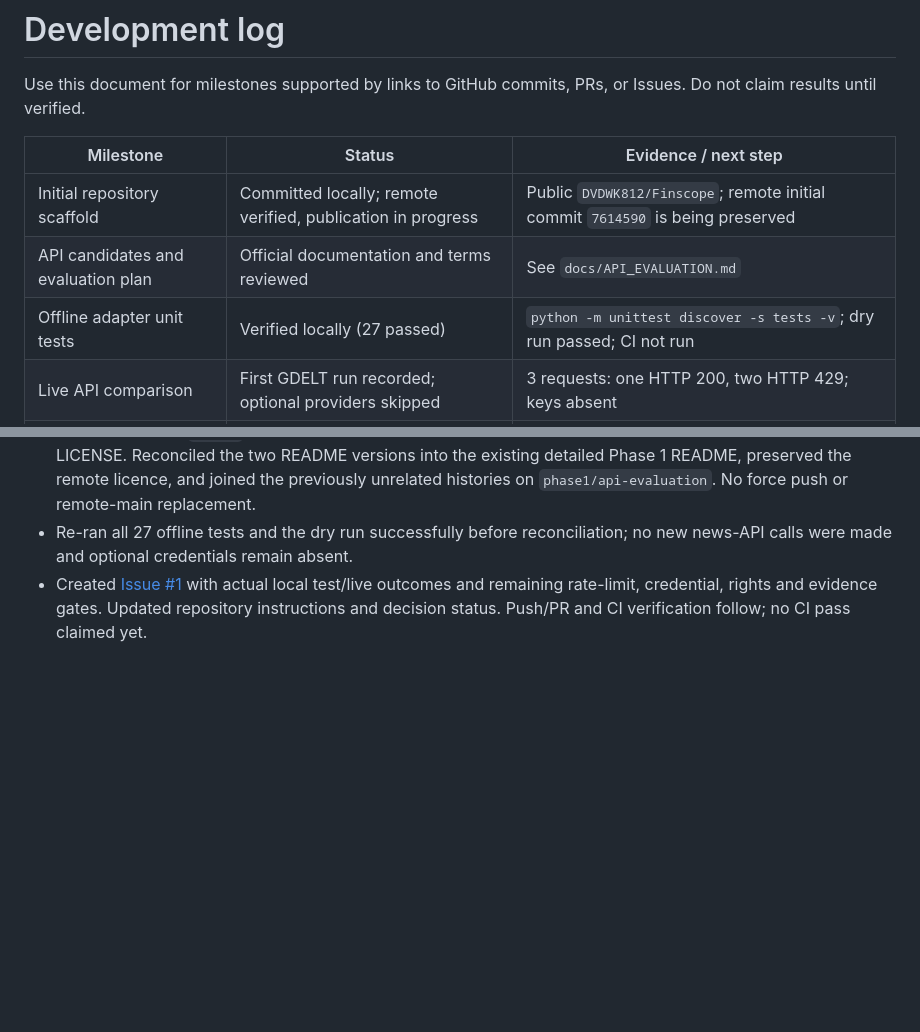
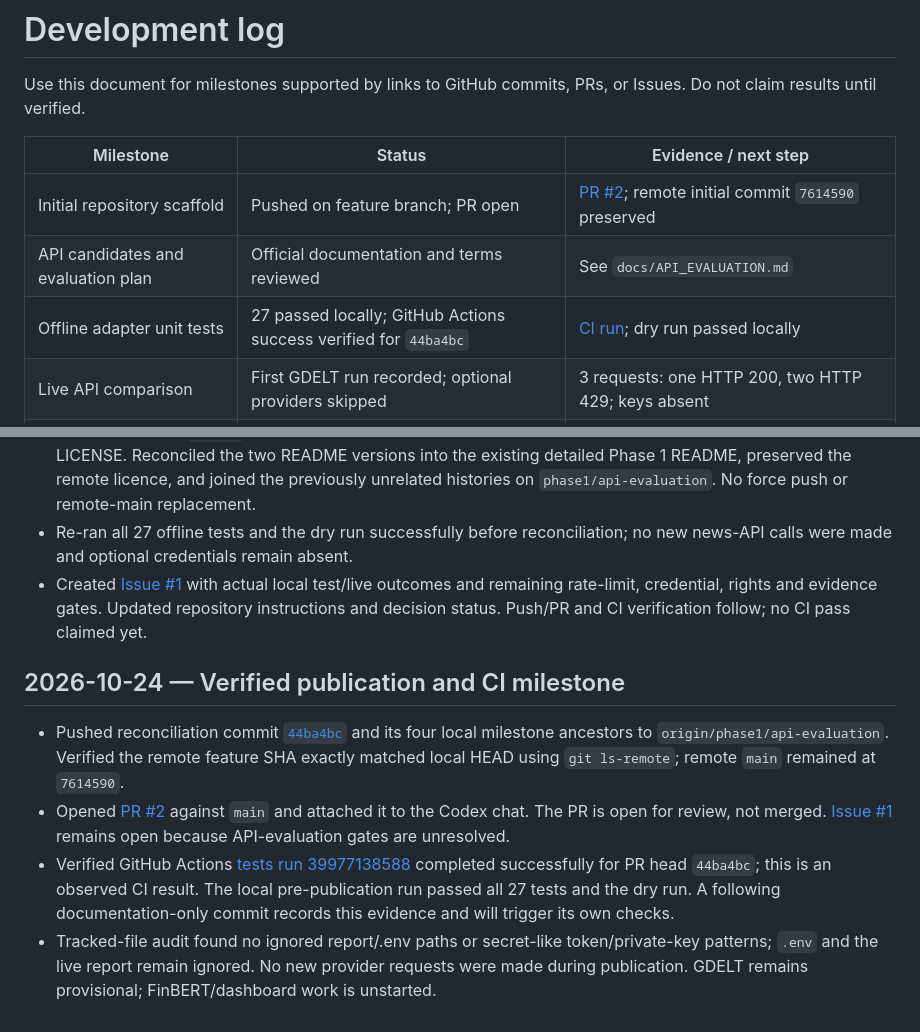
Before and after one commit to DVDWK812/Finscope, a Markdown page: docs/DEVELOPMENT_LOG.md, 2 parts joined by grey strips. Drawn GitHub-style; blank space fills up the shorter version.

Commit message:
docs: record verified GitHub publication and CI results

```diff
--- a/docs/DEVELOPMENT_LOG.md
+++ b/docs/DEVELOPMENT_LOG.md
@@ -4,9 +4,9 @@ Use this document for milestones supported by links to GitHub commits, PRs, or I
 
 | Milestone | Status | Evidence / next step |
 |---|---|---|
-| Initial repository scaffold | Committed locally; remote verified, publication in progress | Public `DVDWK812/Finscope`; remote initial commit `7614590` is being preserved |
+| Initial repository scaffold | Pushed on feature branch; PR open | [PR #2](https://github.com/DVDWK812/Finscope/pull/2); remote initial commit `7614590` preserved |
 | API candidates and evaluation plan | Official documentation and terms reviewed | See `docs/API_EVALUATION.md` |
-| Offline adapter unit tests | Verified locally (27 passed) | `python -m unittest discover -s tests -v`; dry run passed; CI not run |
+| Offline adapter unit tests | 27 passed locally; GitHub Actions success verified for `44ba4bc` | [CI run](https://github.com/DVDWK812/Finscope/actions/runs/39977138588); dry run passed locally |
 | Live API comparison | First GDELT run recorded; optional providers skipped | 3 requests: one HTTP 200, two HTTP 429; keys absent |
 | Source selection | GDELT provisional; exit gates remain open | See `docs/DECISIONS.md`; no deployment approval |
 | FinBERT pipeline | Not started | Phase 2 |
@@ -59,3 +59,10 @@ Suggested rhythm: one meaningful commit per completed unit of work; use small PR
 - Added canonical `origin` and fetched remote history. Remote initial commit contains README.md and an MIT LICENSE. Reconciled the two README versions into the existing detailed Phase 1 README, preserved the remote licence, and joined the previously unrelated histories on `phase1/api-evaluation`. No force push or remote-main replacement.
 - Re-ran all 27 offline tests and the dry run successfully before reconciliation; no new news-API calls were made and optional credentials remain absent.
 - Created [Issue #1](https://github.com/DVDWK812/Finscope/issues/1) with actual local test/live outcomes and remaining rate-limit, credential, rights and evidence gates. Updated repository instructions and decision status. Push/PR and CI verification follow; no CI pass claimed yet.
+
+## 2026-10-24 — Verified publication and CI milestone
+
+- Pushed reconciliation commit [`44ba4bc`](https://github.com/DVDWK812/Finscope/commit/44ba4bcc1989d7efb152350a195e47ba13321fef) and its four local milestone ancestors to `origin/phase1/api-evaluation`. Verified the remote feature SHA exactly matched local HEAD using `git ls-remote`; remote `main` remained at `7614590`.
+- Opened [PR #2](https://github.com/DVDWK812/Finscope/pull/2) against `main` and attached it to the Codex chat. The PR is open for review, not merged. [Issue #1](https://github.com/DVDWK812/Finscope/issues/1) remains open because API-evaluation gates are unresolved.
+- Verified GitHub Actions [tests run 39977138588](https://github.com/DVDWK812/Finscope/actions/runs/39977138588) completed successfully for PR head `44ba4bc`; this is an observed CI result. The local pre-publication run passed all 27 tests and the dry run. A following documentation-only commit records this evidence and will trigger its own checks.
+- Tracked-file audit found no ignored report/.env paths or secret-like token/private-key patterns; `.env` and the live report remain ignored. No new provider requests were made during publication. GDELT remains provisional; FinBERT/dashboard work is unstarted.
```
Also changed, not shown: docs/DECISIONS.md (+2 -2 lines).
